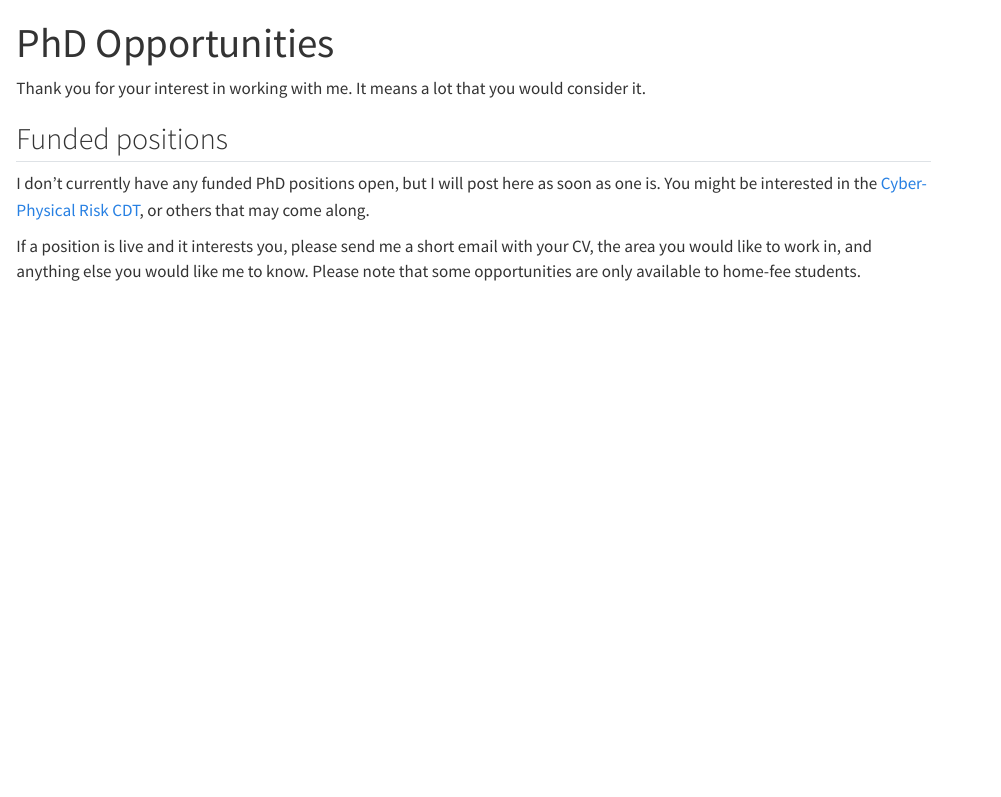
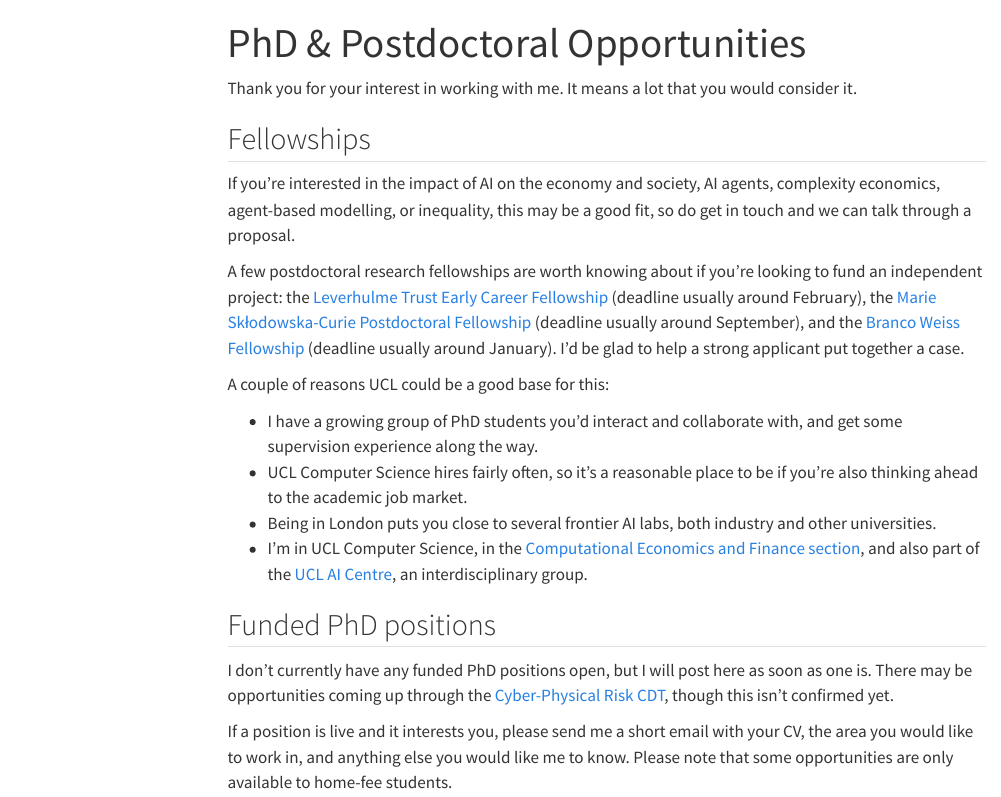
Before and after one commit to maria-drc/maria-drc.github.io, a Quarto document (phd-opportunities.qmd): the page in a window 1100 px wide, from its top. Rendered offline with R 4.5, knitr and Pandoc in place of Quarto, with nearby package versions; menus at the side of the page are left out.

Commit message:
Update title to Associate Professor / Senior Research Scientist, add fellowships section to PhD page
Bio now reads Associate Professor + Senior Research Scientist at Google
DeepMind. phd-opportunities.qmd gains a Fellowships section (Leverhulme,
Marie Sklodowska-Curie, Branco Weiss, with typical deadlines) ahead of
the existing PhD content, plus a table of contents; the homepage link
now jumps straight to the PhD or Fellowships section.

Co-Authored-By: Claude Sonnet 5 <noreply@anthropic.com>

```diff
--- a/phd-opportunities.qmd
+++ b/phd-opportunities.qmd
@@ -1,12 +1,26 @@
 ---
-title: "PhD Opportunities"
+title: "PhD & Postdoctoral Opportunities"
+toc: true
 ---
 
 Thank you for your interest in working with me. It means a lot that you would consider it.
 
-## Funded positions
+## Fellowships
 
-I don't currently have any funded PhD positions open, but I will post here as soon as one is. You might be interested in the [Cyber-Physical Risk CDT](https://www.ucl.ac.uk/engineering/security-crime-science/study/postgraduate-research/epsrc-centre-doctoral-training-cyber-physical-risk), or others that may come along.
+If you're interested in the impact of AI on the economy and society, AI agents, complexity economics, agent-based modelling, or inequality, this may be a good fit, so do get in touch and we can talk through a proposal.
+
+A few postdoctoral research fellowships are worth knowing about if you're looking to fund an independent project: the [Leverhulme Trust Early Career Fellowship](https://www.leverhulme.ac.uk/early-career-fellowships) (deadline usually around February), the [Marie Skłodowska-Curie Postdoctoral Fellowship](https://marie-sklodowska-curie-actions.ec.europa.eu/actions/postdoctoral-fellowships) (deadline usually around September), and the [Branco Weiss Fellowship](https://brancoweissfellowship.org/) (deadline usually around January). I'd be glad to help a strong applicant put together a case.
+
+A couple of reasons UCL could be a good base for this:
+
+- I have a growing group of PhD students you'd interact and collaborate with, and get some supervision experience along the way.
+- UCL Computer Science hires fairly often, so it's a reasonable place to be if you're also thinking ahead to the academic job market.
+- Being in London puts you close to several frontier AI labs, both industry and other universities.
+- I'm in UCL Computer Science, in the [Computational Economics and Finance section](https://www.ucl.ac.uk/engineering/financial-computing-and-analytics), and also part of the [UCL AI Centre](https://www.ucl.ac.uk/ai-centre/), an interdisciplinary group.
+
+## Funded PhD positions
+
+I don't currently have any funded PhD positions open, but I will post here as soon as one is. There may be opportunities coming up through the [Cyber-Physical Risk CDT](https://www.ucl.ac.uk/engineering/security-crime-science/study/postgraduate-research/epsrc-centre-doctoral-training-cyber-physical-risk), though this isn't confirmed yet.
 
 If a position is live and it interests you, please send me a short email with your CV, the area you would like to work in, and anything else you would like me to know. Please note that some opportunities are only available to home-fee students.
 
```
Also changed, not shown: index.qmd (+2 -2 lines).
